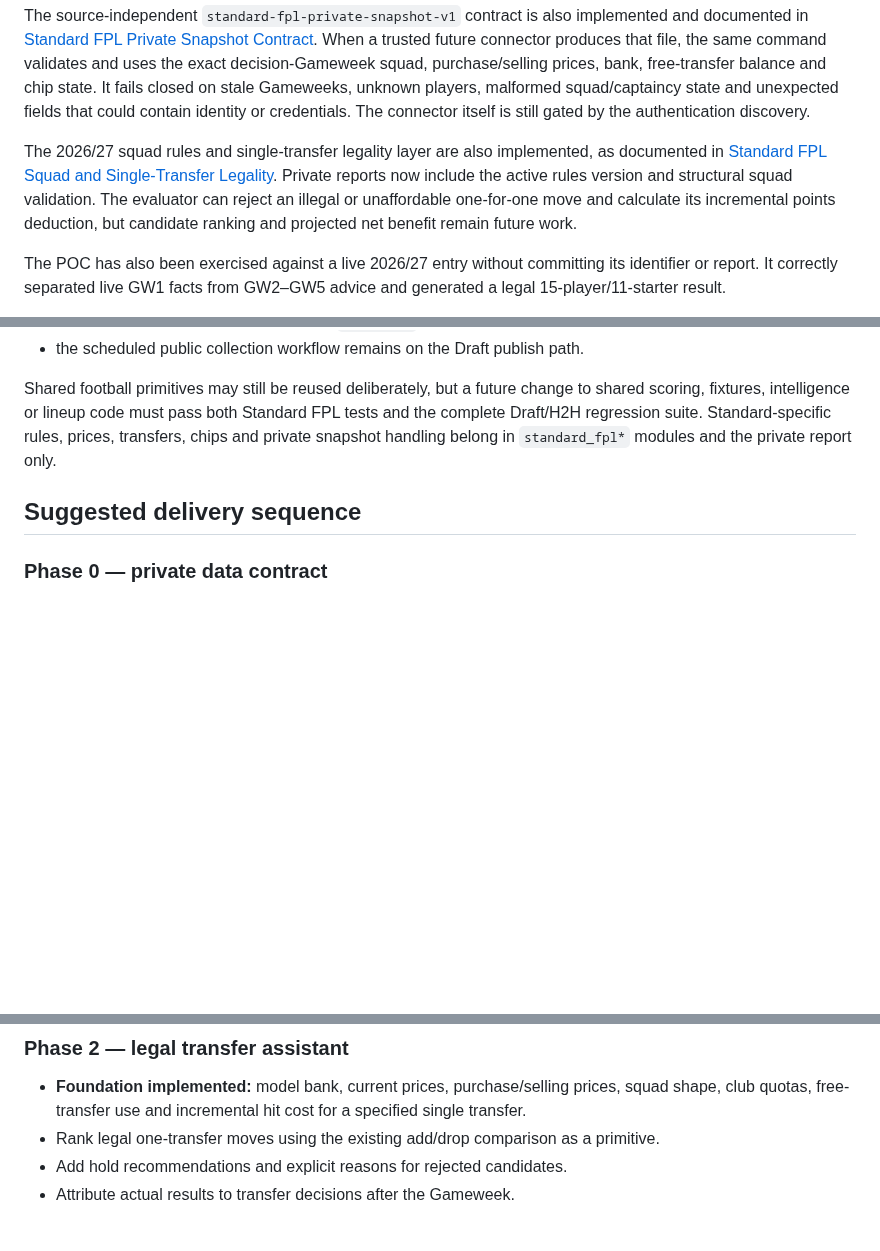
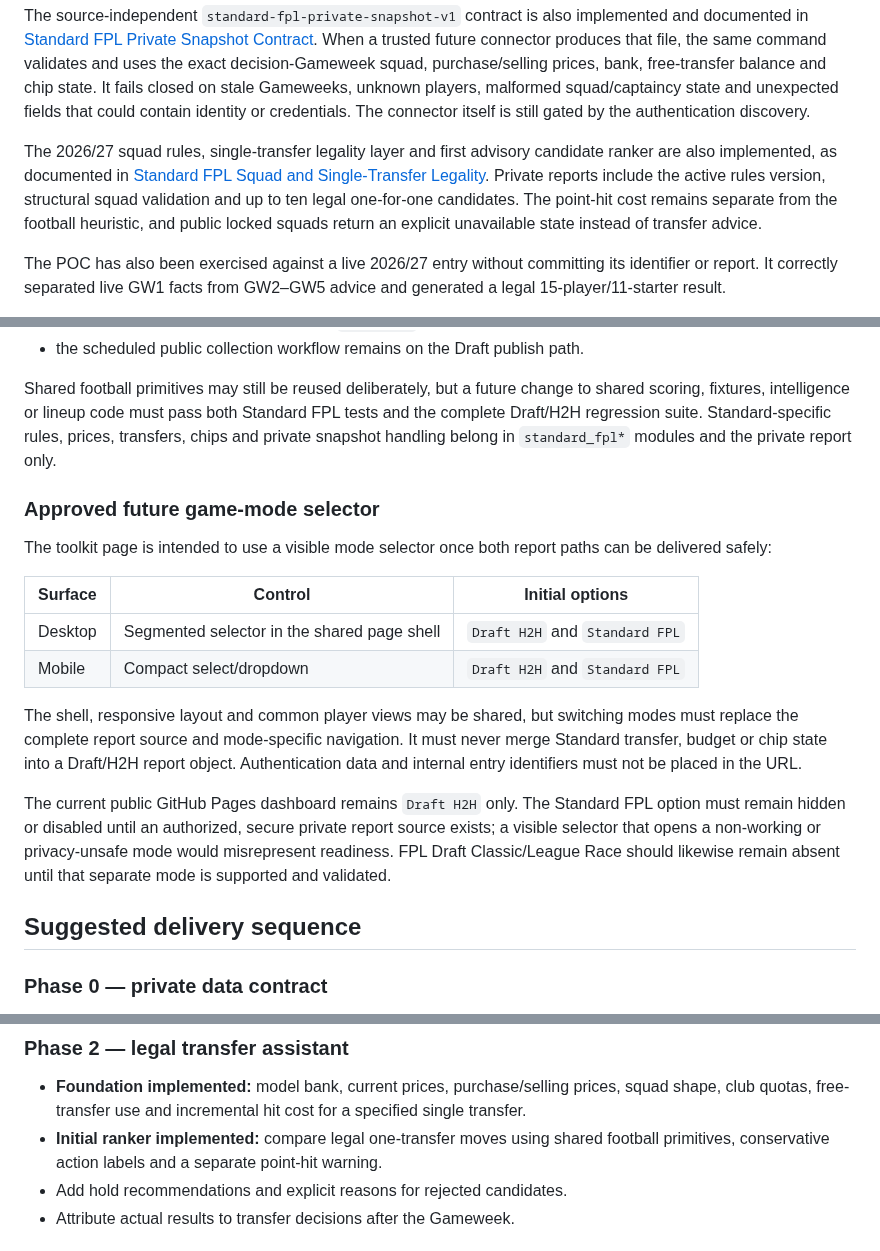
Before and after one commit to ThatsIvore/draft_toolkit, a Markdown page: docs/STANDARD_FPL_MODE_ANALYSIS.md, 3 parts joined by grey strips. Rendered like a GitHub page; blank space fills up the shorter version.

Commit message:
Rank legal Standard FPL transfers

```diff
--- a/docs/STANDARD_FPL_MODE_ANALYSIS.md
+++ b/docs/STANDARD_FPL_MODE_ANALYSIS.md
@@ -26,7 +26,7 @@ The first isolated technical path is now implemented behind `fpl-toolkit --mode
 
 The source-independent `standard-fpl-private-snapshot-v1` contract is also implemented and documented in [Standard FPL Private Snapshot Contract](STANDARD_FPL_PRIVATE_SNAPSHOT.md). When a trusted future connector produces that file, the same command validates and uses the exact decision-Gameweek squad, purchase/selling prices, bank, free-transfer balance and chip state. It fails closed on stale Gameweeks, unknown players, malformed squad/captaincy state and unexpected fields that could contain identity or credentials. The connector itself is still gated by the authentication discovery.
 
-The 2026/27 squad rules and single-transfer legality layer are also implemented, as documented in [Standard FPL Squad and Single-Transfer Legality](STANDARD_FPL_TRANSFER_LEGALITY.md). Private reports now include the active rules version and structural squad validation. The evaluator can reject an illegal or unaffordable one-for-one move and calculate its incremental points deduction, but candidate ranking and projected net benefit remain future work.
+The 2026/27 squad rules, single-transfer legality layer and first advisory candidate ranker are also implemented, as documented in [Standard FPL Squad and Single-Transfer Legality](STANDARD_FPL_TRANSFER_LEGALITY.md). Private reports include the active rules version, structural squad validation and up to ten legal one-for-one candidates. The point-hit cost remains separate from the football heuristic, and public locked squads return an explicit unavailable state instead of transfer advice.
 
 The POC has also been exercised against a live 2026/27 entry without committing its identifier or report. It correctly separated live GW1 facts from GW2–GW5 advice and generated a legal 15-player/11-starter result.
 
@@ -169,6 +169,19 @@ Standard FPL development must not change the established Draft/H2H behavior by d
 
 Shared football primitives may still be reused deliberately, but a future change to shared scoring, fixtures, intelligence or lineup code must pass both Standard FPL tests and the complete Draft/H2H regression suite. Standard-specific rules, prices, transfers, chips and private snapshot handling belong in `standard_fpl*` modules and the private report only.
 
+### Approved future game-mode selector
+
+The toolkit page is intended to use a visible mode selector once both report paths can be delivered safely:
+
+| Surface | Control | Initial options |
+|---|---|---|
+| Desktop | Segmented selector in the shared page shell | `Draft H2H` and `Standard FPL` |
+| Mobile | Compact select/dropdown | `Draft H2H` and `Standard FPL` |
+
+The shell, responsive layout and common player views may be shared, but switching modes must replace the complete report source and mode-specific navigation. It must never merge Standard transfer, budget or chip state into a Draft/H2H report object. Authentication data and internal entry identifiers must not be placed in the URL.
+
+The current public GitHub Pages dashboard remains `Draft H2H` only. The Standard FPL option must remain hidden or disabled until an authorized, secure private report source exists; a visible selector that opens a non-working or privacy-unsafe mode would misrepresent readiness. FPL Draft Classic/League Race should likewise remain absent until that separate mode is supported and validated.
+
 ## Suggested delivery sequence
 
 ### Phase 0 — private data contract
@@ -191,7 +204,7 @@ This phase provides personal value without attempting to solve the harder transf
 ### Phase 2 — legal transfer assistant
 
 - **Foundation implemented:** model bank, current prices, purchase/selling prices, squad shape, club quotas, free-transfer use and incremental hit cost for a specified single transfer.
-- Rank legal one-transfer moves using the existing add/drop comparison as a primitive.
+- **Initial ranker implemented:** compare legal one-transfer moves using shared football primitives, conservative action labels and a separate point-hit warning.
 - Add hold recommendations and explicit reasons for rejected candidates.
 - Attribute actual results to transfer decisions after the Gameweek.
 
```
